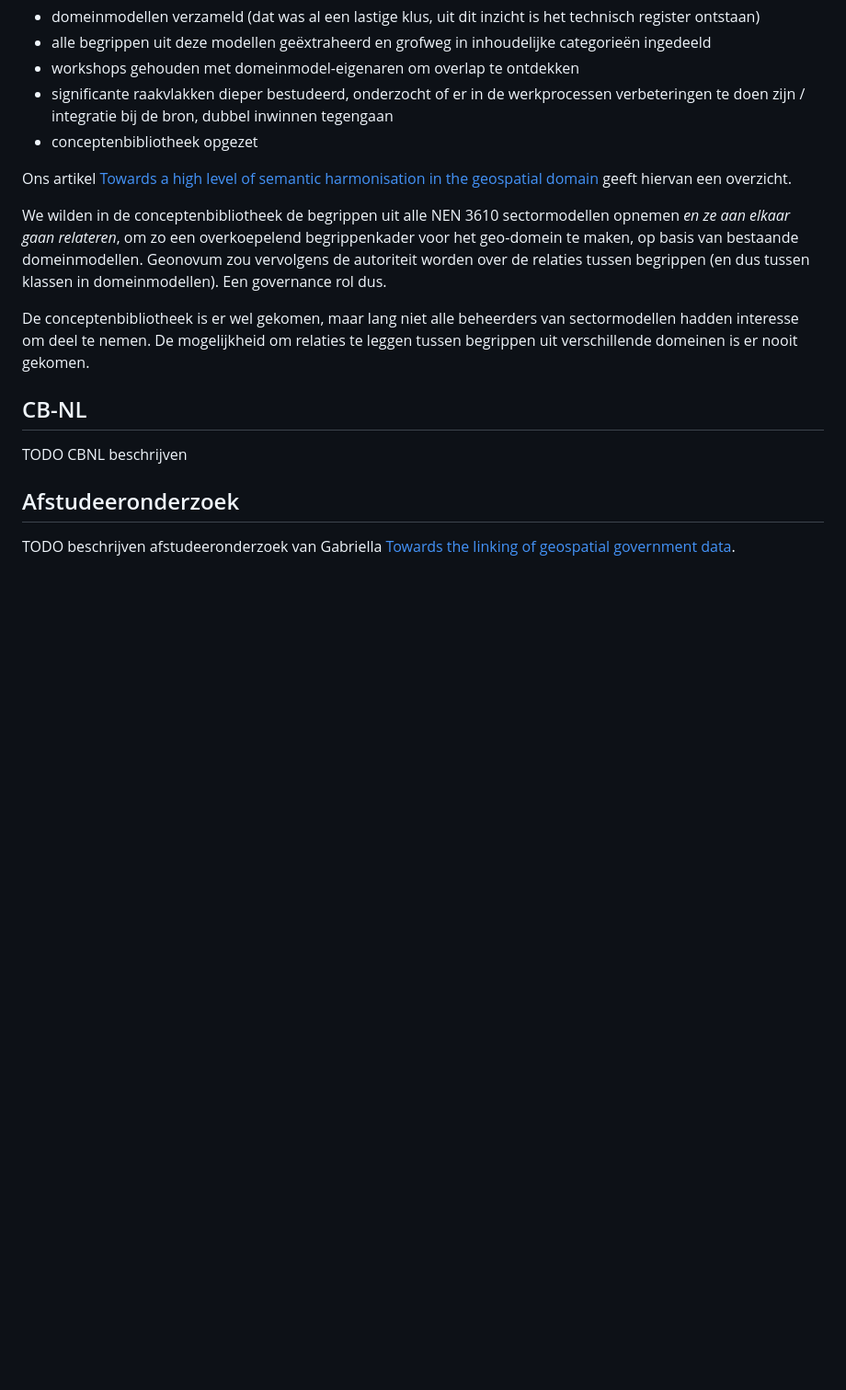
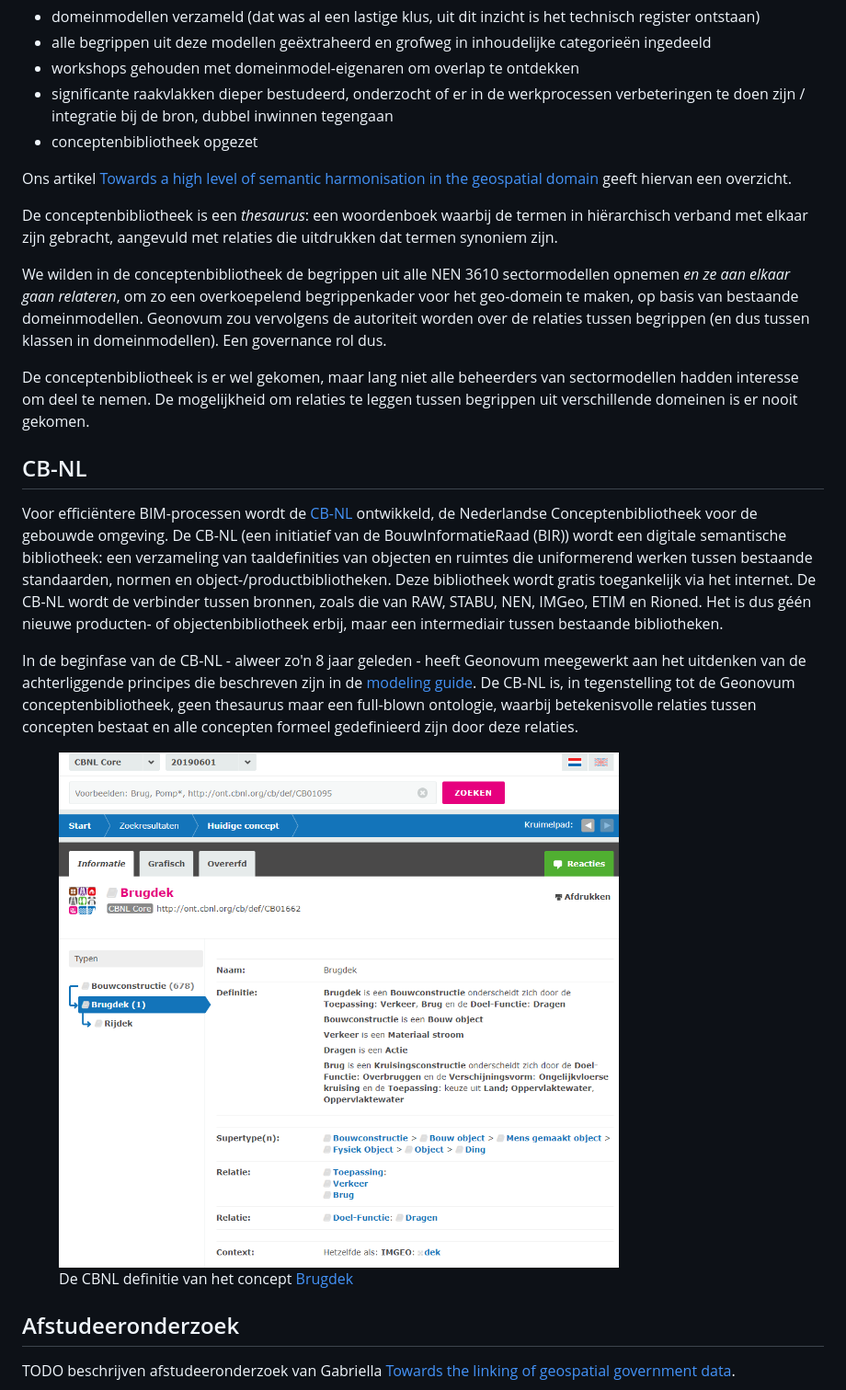
Before and after one commit to Geonovum/semigeo, a Markdown page: eerderwerk.md, the part around the change. Shown: that part at 92% size. Drawn GitHub-style; pictures changed too: media/cbnl.png (added); blank space fills up the shorter version.

```diff
--- a/eerderwerk.md
+++ b/eerderwerk.md
@@ -15,12 +15,21 @@ Stappen:
 
 Ons artikel [Towards a high level of semantic harmonisation in the geospatial domain](https://research.tudelft.nl/en/publications/towards-a-high-level-of-semantic-harmonisation-in-the-geospatial-/fingerprints/) geeft hiervan een overzicht.
 
+De conceptenbibliotheek is een *thesaurus*: een woordenboek waarbij de termen in hiërarchisch verband met elkaar zijn gebracht, aangevuld met relaties die uitdrukken dat termen synoniem zijn.
+
 We wilden in de conceptenbibliotheek de begrippen uit alle NEN 3610 sectormodellen opnemen *en ze aan elkaar gaan relateren*, om zo een overkoepelend begrippenkader voor het geo-domein te maken, op basis van bestaande domeinmodellen. Geonovum zou vervolgens de autoriteit worden over de relaties tussen begrippen (en dus tussen klassen in domeinmodellen). Een governance rol dus.
 
 De conceptenbibliotheek is er wel gekomen, maar lang niet alle beheerders van sectormodellen hadden interesse om deel te nemen. De mogelijkheid om relaties te leggen tussen begrippen uit verschillende domeinen is er nooit gekomen.
 
 ## CB-NL
-TODO CBNL beschrijven
+Voor efficiëntere BIM-processen wordt de [CB-NL](https://public.cbnl.org) ontwikkeld, de Nederlandse Conceptenbibliotheek voor de gebouwde omgeving. De CB-NL (een initiatief van de BouwInformatieRaad (BIR)) wordt een digitale semantische bibliotheek: een verzameling van taaldefinities van objecten en ruimtes die uniformerend werken tussen bestaande standaarden, normen en object-/productbibliotheken. Deze bibliotheek wordt gratis toegankelijk via het internet. De CB-NL wordt de verbinder tussen bronnen, zoals die van RAW, STABU, NEN, IMGeo, ETIM en Rioned. Het is dus géén nieuwe producten- of objectenbibliotheek erbij, maar een intermediair tussen bestaande bibliotheken.
+
+In de beginfase van de CB-NL - alweer zo'n 8 jaar geleden - heeft Geonovum meegewerkt aan het uitdenken van de achterliggende principes die beschreven zijn in de [modeling guide](https://wiki.cbnl.org/bin/view/3.+Modeling+Guide/WebHome/index.html). De CB-NL is, in tegenstelling tot de Geonovum conceptenbibliotheek, geen thesaurus maar een full-blown ontologie, waarbij betekenisvolle relaties tussen concepten bestaat en alle concepten formeel gedefinieerd zijn door deze relaties.
+
+<figure>
+    <img alt="cbnl definitie van brugdek" src="media/cbnl.png">
+    <figcaption>De CBNL definitie van het concept <a href="http://ont.cbnl.org/cb/def/CB01662">Brugdek</figcaption>
+</figure>
 
 ## Afstudeeronderzoek
 TODO beschrijven afstudeeronderzoek van Gabriella [Towards the linking of geospatial government data](https://repository.tudelft.nl/islandora/object/uuid:f02e513c-bbb4-4b19-813b-4b5a062725d0?collection=education).
```
Also changed, not shown: behoefte.md (+2 -1 lines).
